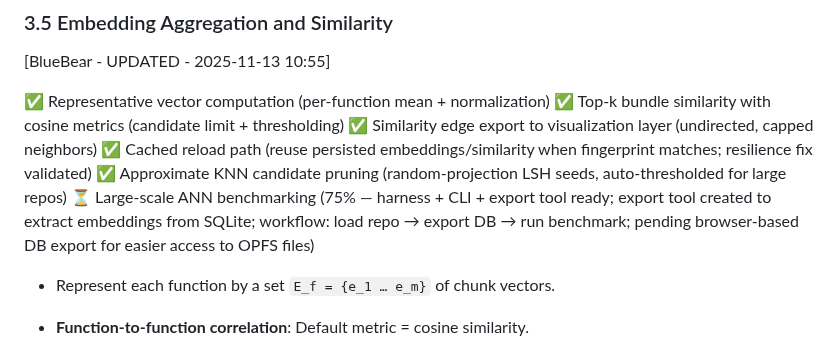
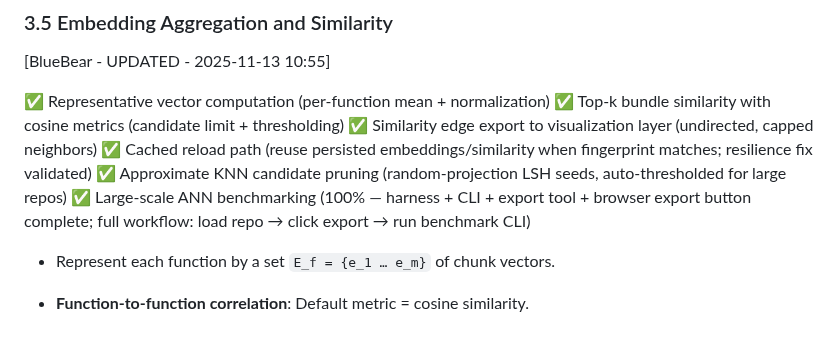
Before and after one commit to yuan-cloud/helios, a Markdown page: PLAN.md, the part around the change. Drawn GitHub-style.

```diff
--- a/PLAN.md
+++ b/PLAN.md
@@ -128,7 +128,7 @@ Tree-sitter's query DSL lets you capture these nodes robustly.
 ✅ Similarity edge export to visualization layer (undirected, capped neighbors)
 ✅ Cached reload path (reuse persisted embeddings/similarity when fingerprint matches; resilience fix validated)
 ✅ Approximate KNN candidate pruning (random-projection LSH seeds, auto-thresholded for large repos)
-⏳ Large-scale ANN benchmarking (75% — harness + CLI + export tool ready; export tool created to extract embeddings from SQLite; workflow: load repo → export DB → run benchmark; pending browser-based DB export for easier access to OPFS files)
+✅ Large-scale ANN benchmarking (100% — harness + CLI + export tool + browser export button complete; full workflow: load repo → click export → run benchmark CLI)
 
 - Represent each function by a set `E_f = {e_1 … e_m}` of chunk vectors.
 - **Function-to-function correlation**: Default metric = cosine similarity.
```
